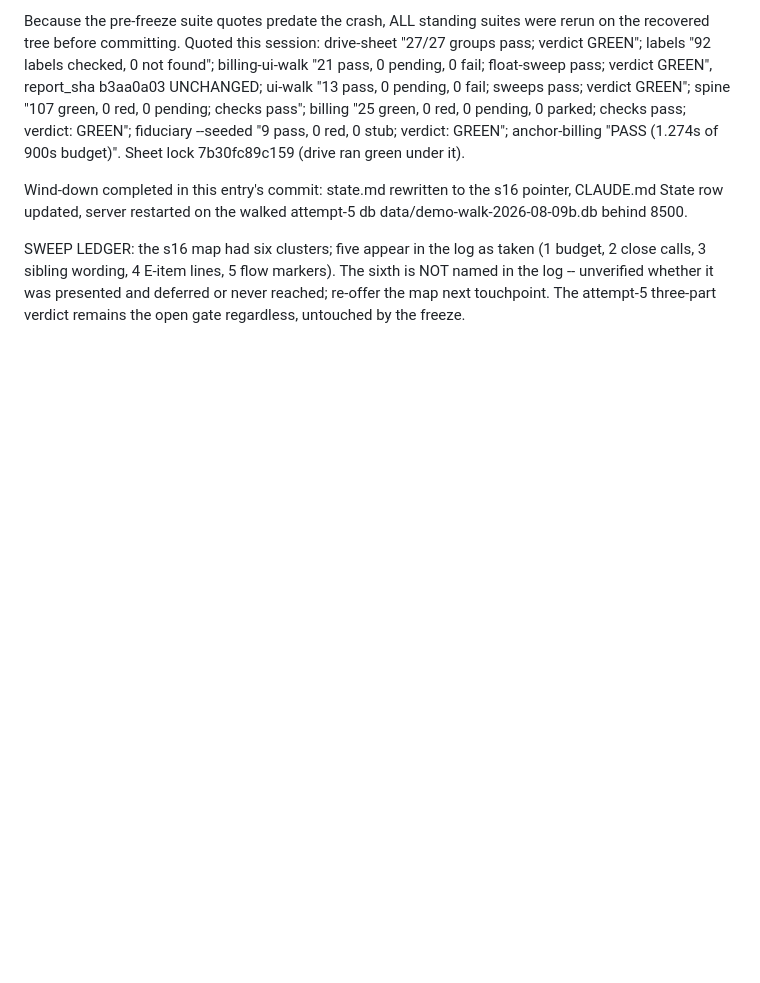
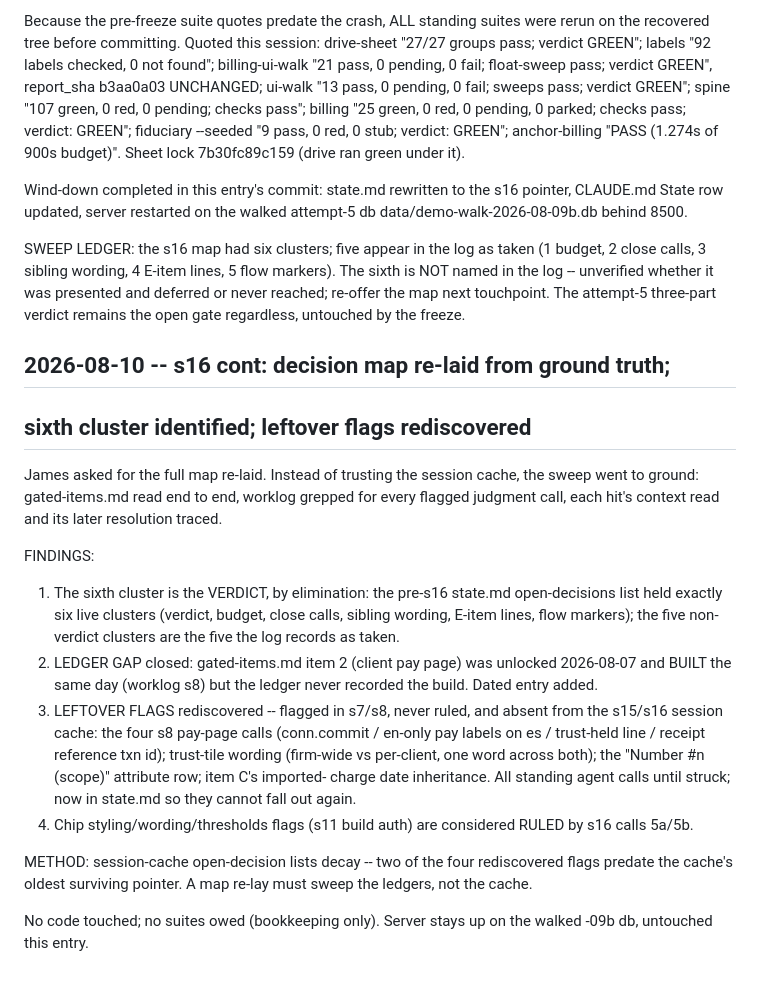
Before and after one commit to JamesIsHere/workshop-atlas, a Markdown page: billing-ui/worklog.md, the part around the change. Drawn GitHub-style; blank space fills up the shorter version.

```diff
--- a/billing-ui/worklog.md
+++ b/billing-ui/worklog.md
@@ -3132,3 +3132,38 @@ log -- unverified whether it was presented and deferred or
 never reached; re-offer the map next touchpoint. The attempt-5
 three-part verdict remains the open gate regardless, untouched
 by the freeze.
+
+## 2026-08-10 -- s16 cont: decision map re-laid from ground truth;
+## sixth cluster identified; leftover flags rediscovered
+
+James asked for the full map re-laid. Instead of trusting the
+session cache, the sweep went to ground: gated-items.md read
+end to end, worklog grepped for every flagged judgment call,
+each hit's context read and its later resolution traced.
+
+FINDINGS:
+1. The sixth cluster is the VERDICT, by elimination: the
+   pre-s16 state.md open-decisions list held exactly six live
+   clusters (verdict, budget, close calls, sibling wording,
+   E-item lines, flow markers); the five non-verdict clusters
+   are the five the log records as taken.
+2. LEDGER GAP closed: gated-items.md item 2 (client pay page)
+   was unlocked 2026-08-07 and BUILT the same day (worklog s8)
+   but the ledger never recorded the build. Dated entry added.
+3. LEFTOVER FLAGS rediscovered -- flagged in s7/s8, never
+   ruled, and absent from the s15/s16 session cache: the four
+   s8 pay-page calls (conn.commit / en-only pay labels on es /
+   trust-held line / receipt reference txn id); trust-tile
+   wording (firm-wide vs per-client, one word across both);
+   the "Number #n (scope)" attribute row; item C's imported-
+   charge date inheritance. All standing agent calls until
+   struck; now in state.md so they cannot fall out again.
+4. Chip styling/wording/thresholds flags (s11 build auth) are
+   considered RULED by s16 calls 5a/5b.
+
+METHOD: session-cache open-decision lists decay -- two of the
+four rediscovered flags predate the cache's oldest surviving
+pointer. A map re-lay must sweep the ledgers, not the cache.
+
+No code touched; no suites owed (bookkeeping only). Server
+stays up on the walked -09b db, untouched this entry.
```
Also changed, not shown: billing-ui/state.md (+17 -3 lines), gated-items.md (+13 -0 lines).
